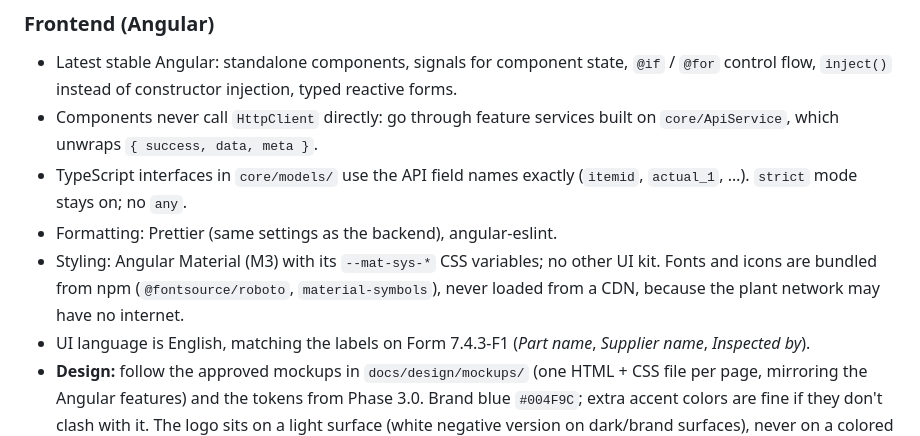
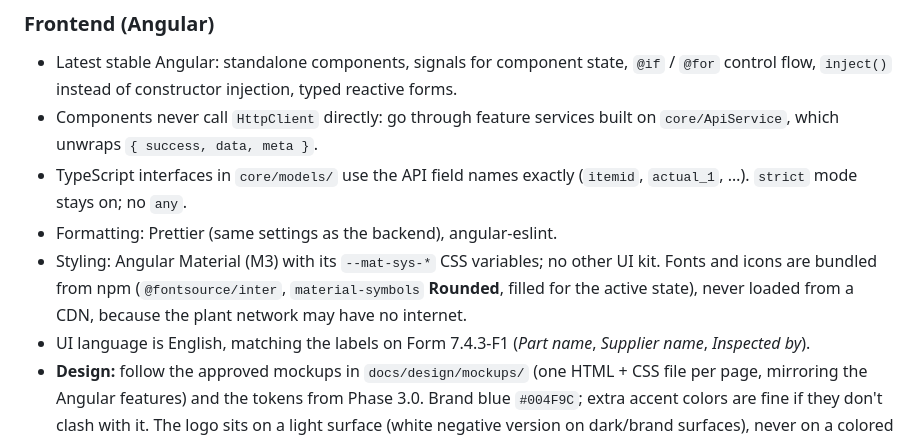
Before and after one commit to wahyu-gumilang/incoming-inspection-app, a Markdown page: CLAUDE.md, the part around the change. Drawn GitHub-style.

```diff
--- a/CLAUDE.md
+++ b/CLAUDE.md
@@ -272,7 +272,7 @@ Rules:
 - Components never call `HttpClient` directly: go through feature services built on `core/ApiService`, which unwraps `{ success, data, meta }`.
 - TypeScript interfaces in `core/models/` use the API field names exactly (`itemid`, `actual_1`, …). `strict` mode stays on; no `any`.
 - Formatting: Prettier (same settings as the backend), angular-eslint.
-- Styling: Angular Material (M3) with its `--mat-sys-*` CSS variables; no other UI kit. Fonts and icons are bundled from npm (`@fontsource/roboto`, `material-symbols`), never loaded from a CDN, because the plant network may have no internet.
+- Styling: Angular Material (M3) with its `--mat-sys-*` CSS variables; no other UI kit. Fonts and icons are bundled from npm (`@fontsource/inter`, `material-symbols` **Rounded**, filled for the active state), never loaded from a CDN, because the plant network may have no internet.
 - UI language is English, matching the labels on Form 7.4.3-F1 (*Part name*, *Supplier name*, *Inspected by*).
 - **Design:** follow the approved mockups in `docs/design/mockups/` (one HTML + CSS file per page, mirroring the Angular features) and the tokens from Phase 3.0. Brand blue `#004F9C`; extra accent colors are fine if they don't clash with it. The logo sits on a light surface (white negative version on dark/brand surfaces), never on a colored bar. Modern look, light and dark mode.
   - **Navigation:** one top navbar (logo, menu, API status, profile menu). No sidebar. On narrow screens the menu folds into a ☰ panel.
```
Also changed, not shown: PLAN.md (+6 -6 lines).
